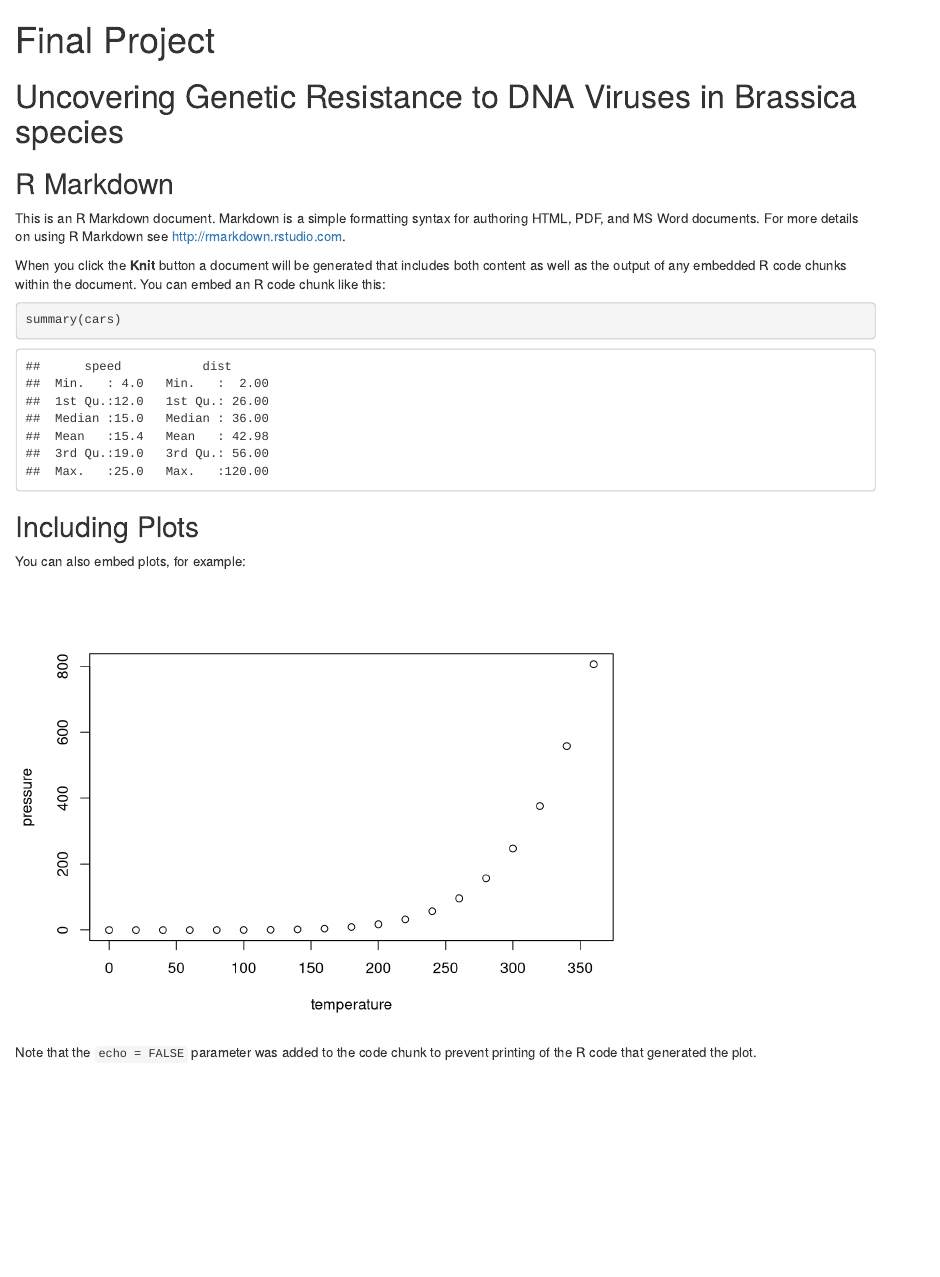
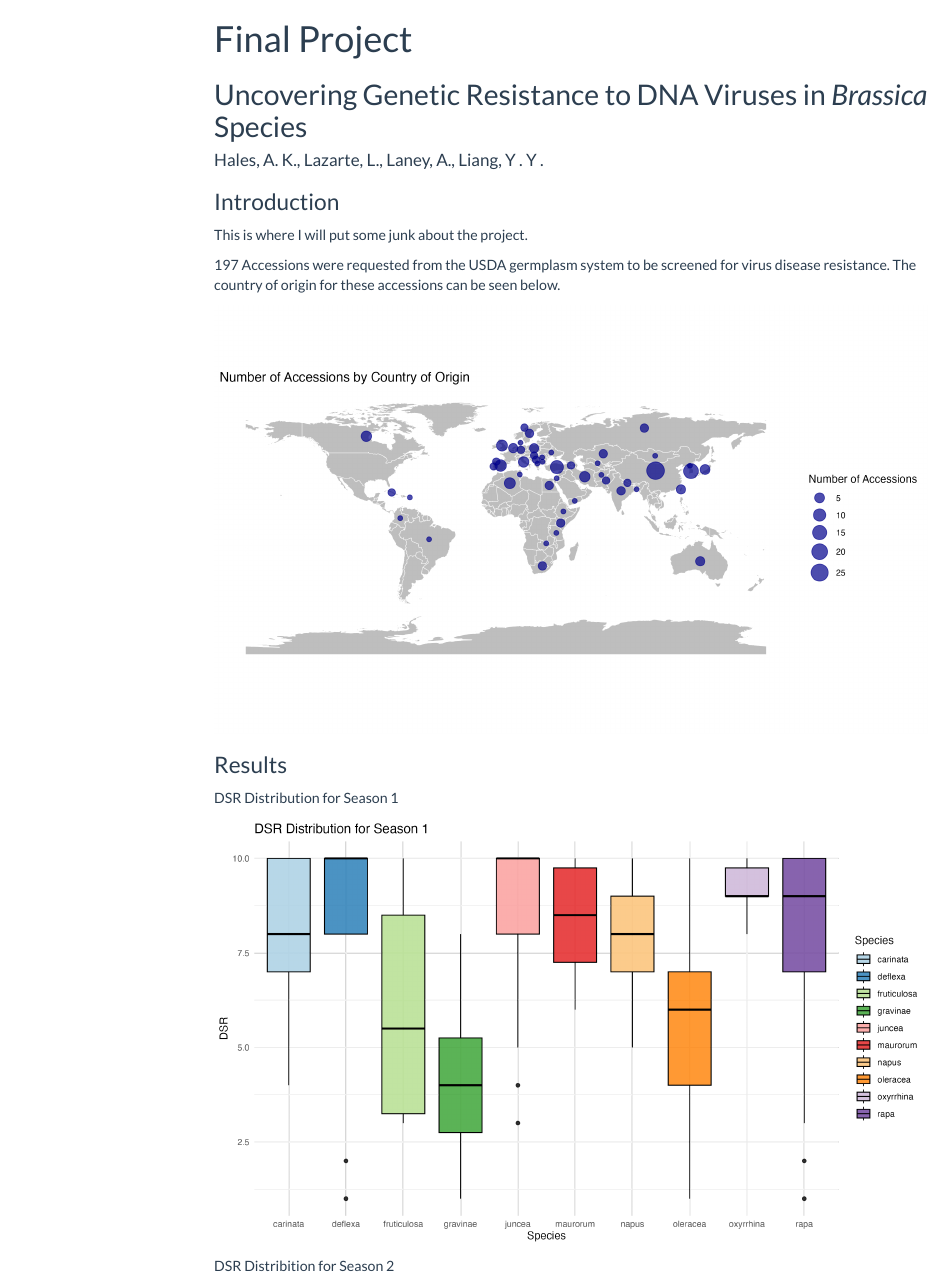
Before and after one commit to halesadam/halesadam.github.io, an R Markdown document (Final_Project/index.Rmd): the page in a window 1100 px wide, from its top. Rendered offline with R 4.5, knitr and Pandoc, with nearby package versions; menus at the side of the page are left out.

Commit message:
update website

````diff
--- a/Final_Project/index.Rmd
+++ b/Final_Project/index.Rmd
@@ -1,3 +1,4 @@
 ---
 title: "Final Project"
-output: html_document
+output:
+  html_document:
@@ -7,26 +14,24 @@ output: html_document
 knitr::opts_chunk$set(echo = TRUE)
 ```
 
-# Uncovering Genetic Resistance to DNA Viruses in Brassica species
+## Uncovering Genetic Resistance to DNA Viruses in *Brassica* Species
+
+#### Hales, A. K., Lazarte, L., Laney, A., Liang, Y . Y .
 
 
+### Introduction
+This is where I will put some junk about the project.
 
-## R Markdown
-
-This is an R Markdown document. Markdown is a simple formatting syntax for authoring HTML, PDF, and MS Word documents. For more details on using R Markdown see <http://rmarkdown.rstudio.com>.
-
-When you click the **Knit** button a document will be generated that includes both content as well as the output of any embedded R code chunks within the document. You can embed an R code chunk like this:
-
-```{r cars}
-summary(cars)
+197 Accessions were requested from the USDA germplasm system to be screened for virus disease resistance. The country of origin for these accessions can be seen below.
+```{r, echo=FALSE}
+knitr::include_graphics("Plots/p2_Country.png")
 ```
 
-## Including Plots
+### Results
 
-You can also embed plots, for example:
-
-```{r pressure, echo=FALSE}
-plot(pressure)
+DSR Distribution for Season 1
+```{r, echo = FALSE}
+knitr::include_graphics("Plots/p3_1_DSR_by_sp.png")
 ```
 
-Note that the `echo = FALSE` parameter was added to the code chunk to prevent printing of the R code that generated the plot.
+DSR Distribition for Season 2
````
Also changed, not shown: Final_Project/index.html, Final_Project/index.Rmd (6 more changed lines), 1 other file.
